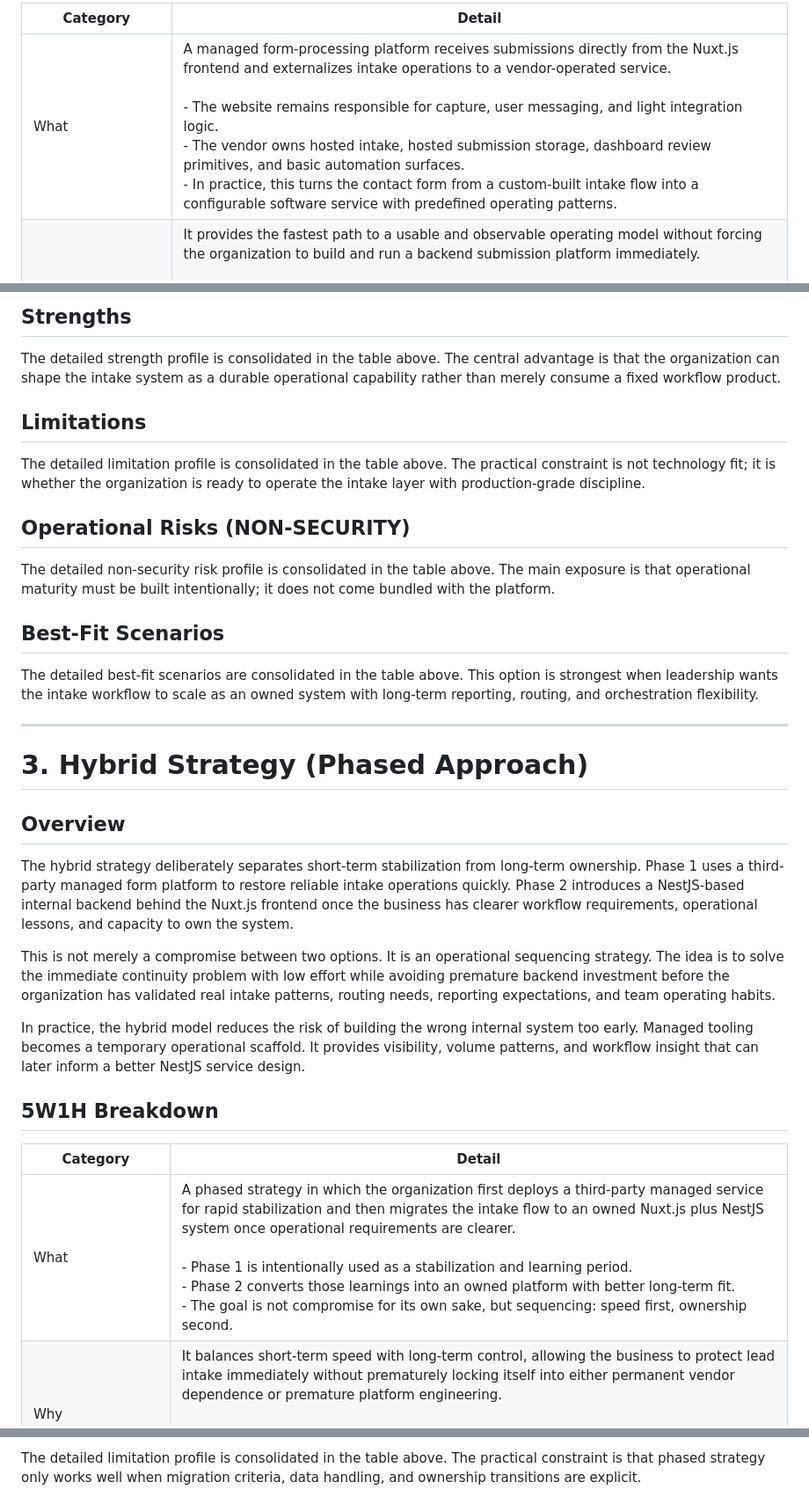
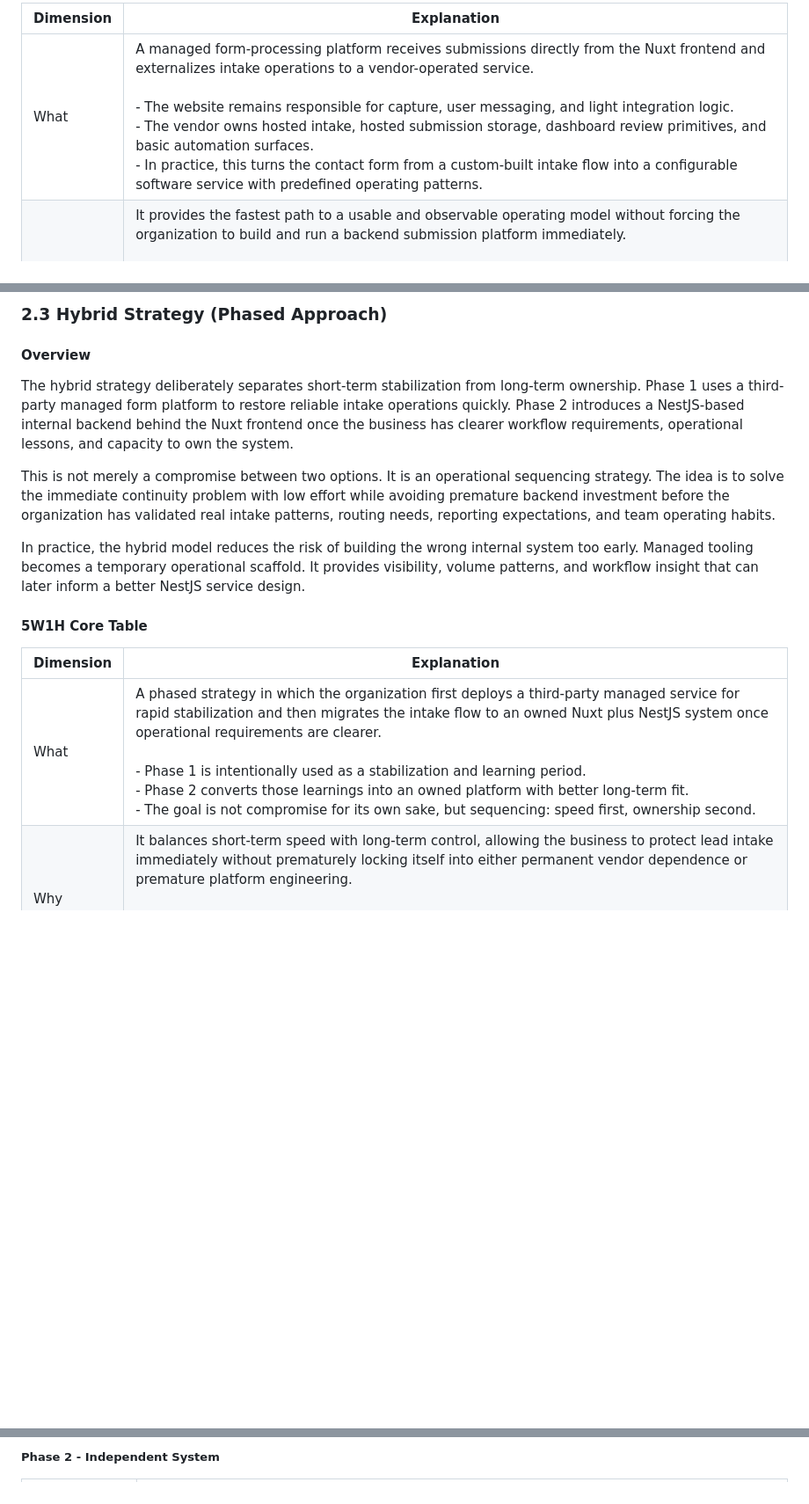
Before and after one commit to reltronersk/skill-wanderer-progress-documentation, a Markdown page: Contact Form Investigation Report/additional-contact-form-investigation.md, 3 parts joined by grey strips. Shown at 88% size. Drawn GitHub-style; blank space fills up the shorter version.

```diff
--- a/Contact Form Investigation Report/additional-contact-form-investigation.md
+++ b/Contact Form Investigation Report/additional-contact-form-investigation.md
@@ -20,7 +31,7 @@ This approach is particularly relevant when current submission volume is moderat
 
-| Category | Detail |
-|----------|--------|
-| What | A managed form-processing platform receives submissions directly from the Nuxt.js frontend and externalizes intake operations to a vendor-operated service.<br><br>- The website remains responsible for capture, user messaging, and light integration logic.<br>- The vendor owns hosted intake, hosted submission storage, dashboard review primitives, and basic automation surfaces.<br>- In practice, this turns the contact form from a custom-built intake flow into a configurable software service with predefined operating patterns. |
+| Dimension | Explanation |
+|----------|------------|
+| What | A managed form-processing platform receives submissions directly from the Nuxt frontend and externalizes intake operations to a vendor-operated service.<br><br>- The website remains responsible for capture, user messaging, and light integration logic.<br>- The vendor owns hosted intake, hosted submission storage, dashboard review primitives, and basic automation surfaces.<br>- In practice, this turns the contact form from a custom-built intake flow into a configurable software service with predefined operating patterns. |
 | Why | It provides the fastest path to a usable and observable operating model without forcing the organization to build and run a backend submission platform immediately.<br><br>- It reduces coordination cost across engineering, operations, and ownership roles.<br>- It gives the business immediate visibility into inbound leads through a managed dashboard and notification stack.<br>- It is most valuable when the business problem is continuity and responsiveness, not bespoke workflow design. |
 | Who | The frontend team or a single implementation engineer handles endpoint integration, business owners or operations coordinators monitor the vendor dashboard and alert channels, and the vendor operates the submission infrastructure and workflow tooling.<br><br>- Ownership of intake reliability shifts outward to the vendor.<br>- Ownership of response discipline remains internal, especially around queue review, triage, and follow-up timing.<br>- This model often works well for lean teams where one person spans site maintenance and operational oversight. |
 | When | Best used when the immediate need is rapid stabilization, when lead volume is still low to moderate, or when the organization is not ready to absorb backend maintenance and service ownership.<br><br>- It fits early-stage or transition-stage operations.<br>- It is also effective during launch windows, campaigns, or periods where the team needs fast deployment more than architectural control.<br>- It becomes less optimal once workflow specialization outpaces vendor configuration options. |
@@ -155,37 +150,19 @@ The lifecycle, scaling behavior, degraded-mode handling, ownership boundaries, a
 
-## Strengths
+### 2.3 Hybrid Strategy (Phased Approach)
 
-The detailed strength profile is consolidated in the table above. The central advantage is that the organization can shape the intake system as a durable operational capability rather than merely consume a fixed workflow product.
+#### Overview
 
-## Limitations
-
-The detailed limitation profile is consolidated in the table above. The practical constraint is not technology fit; it is whether the organization is ready to operate the intake layer with production-grade discipline.
-
-## Operational Risks (NON-SECURITY)
-
-The detailed non-security risk profile is consolidated in the table above. The main exposure is that operational maturity must be built intentionally; it does not come bundled with the platform.
-
-## Best-Fit Scenarios
-
-The detailed best-fit scenarios are consolidated in the table above. This option is strongest when leadership wants the intake workflow to scale as an owned system with long-term reporting, routing, and orchestration flexibility.
-
----
-
-# 3. Hybrid Strategy (Phased Approach)
-
-## Overview
-
-The hybrid strategy deliberately separates short-term stabilization from long-term ownership. Phase 1 uses a third-party managed form platform to restore reliable intake operations quickly. Phase 2 introduces a NestJS-based internal backend behind the Nuxt.js frontend once the business has clearer workflow requirements, operational lessons, and capacity to own the system.
+The hybrid strategy deliberately separates short-term stabilization from long-term ownership. Phase 1 uses a third-party managed form platform to restore reliable intake operations quickly. Phase 2 introduces a NestJS-based internal backend behind the Nuxt frontend once the business has clearer workflow requirements, operational lessons, and capacity to own the system.
 
 This is not merely a compromise between two options. It is an operational sequencing strategy. The idea is to solve the immediate continuity problem with low effort while avoiding premature backend investment before the organization has validated real intake patterns, routing needs, reporting expectations, and team operating habits.
 
 In practice, the hybrid model reduces the risk of building the wrong internal system too early. Managed tooling becomes a temporary operational scaffold. It provides visibility, volume patterns, and workflow insight that can later inform a better NestJS service design.
 
-## 5W1H Breakdown
+#### 5W1H Core Table
 
-| Category | Detail |
-|----------|--------|
-| What | A phased strategy in which the organization first deploys a third-party managed service for rapid stabilization and then migrates the intake flow to an owned Nuxt.js plus NestJS system once operational requirements are clearer.<br><br>- Phase 1 is intentionally used as a stabilization and learning period.<br>- Phase 2 converts those learnings into an owned platform with better long-term fit.<br>- The goal is not compromise for its own sake, but sequencing: speed first, ownership second. |
+| Dimension | Explanation |
+|----------|------------|
+| What | A phased strategy in which the organization first deploys a third-party managed service for rapid stabilization and then migrates the intake flow to an owned Nuxt plus NestJS system once operational requirements are clearer.<br><br>- Phase 1 is intentionally used as a stabilization and learning period.<br>- Phase 2 converts those learnings into an owned platform with better long-term fit.<br>- The goal is not compromise for its own sake, but sequencing: speed first, ownership second. |
 | Why | It balances short-term speed with long-term control, allowing the business to protect lead intake immediately without prematurely locking itself into either permanent vendor dependence or premature platform engineering.<br><br>- It lowers the risk of building the wrong internal system too early.<br>- It improves decision quality by grounding platform design in observed workflow behavior rather than assumptions. |
 | Who | In Phase 1, the frontend team and business stakeholders operate primarily through the vendor platform; in Phase 2, backend ownership shifts to the internal engineering team while business stakeholders transition to owned reporting and workflow surfaces.<br><br>- This model distributes responsibility by maturity stage rather than forcing full ownership on day one.<br>- It also gives operations stakeholders time to refine how they actually want intake reviewed and escalated. |
 | When | Best used when the immediate state requires fast operational improvement but the long-term direction still favors internal ownership, workflow depth, and customization.<br><br>- It is especially suitable when current workflows are still forming and the team wants to avoid premature architectural commitment.<br>- It is also a strong fit when leadership needs an executable roadmap rather than a single-step decision. |
@@ -261,3 +255,3 @@ The detailed strength profile is consolidated in the table above. The central ad
 
-The detailed limitation profile is consolidated in the table above. The practical constraint is that phased strategy only works well when migration criteria, data handling, and ownership transitions are explicit.
+##### Phase 2 - Independent System
 
```
Also changed, not shown: other parts of Contact Form Investigation Report/additional-contact-form-investigation.md (+186 -222 lines).
